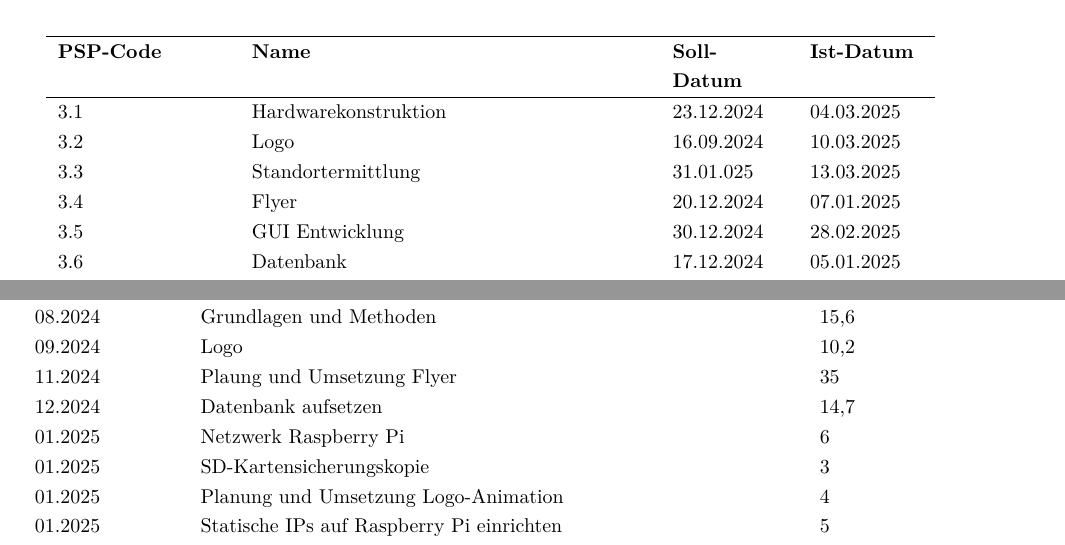
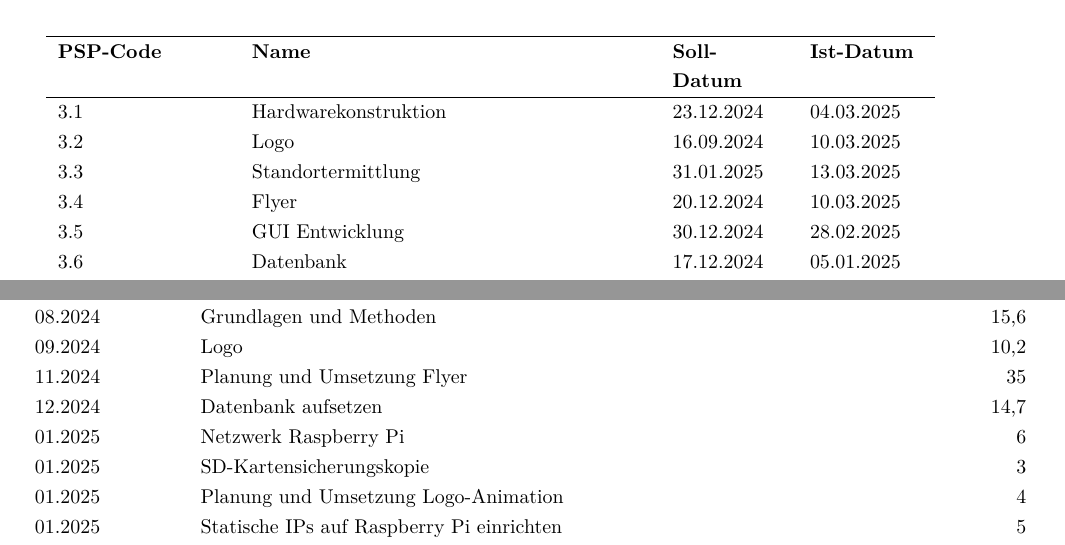
Before and after one commit to Diplomarbeit-StageControl/diplo-thesis, a LaTeX thesis (DA.tex, which reads anhang.tex): two parts of pages 134 and 136 of 137, joined at a grey line, cut so that both start at the same text. Compiled offline with pdfLaTeX.

Commit message:
small changes on Meilensteine and rechtsbündig

```diff
--- a/anhang.tex
+++ b/anhang.tex
@@ -47,8 +47,8 @@
 		\hline
 		3.1 & Hardwarekonstruktion & 23.12.2024 & 04.03.2025 \\
 		3.2 & Logo & 16.09.2024  & 10.03.2025 \\
-		3.3 & Standortermittlung & 31.01.025 & 13.03.2025 \\
-		3.4 & Flyer & 20.12.2024 & 07.01.2025 \\
+		3.3 & Standortermittlung & 31.01.2025 & 13.03.2025 \\
+		3.4 & Flyer & 20.12.2024 & 10.03.2025 \\
 		3.5 & GUI Entwicklung & 30.12.2024 & 28.02.2025 \\
 		3.6 & Datenbank & 17.12.2024 & 05.01.2025 \\
 		3.7 & Access-Point Raspberry Pi & 20.01.2025 & 05.01.2025 \\
@@ -89,29 +88,27 @@ In den nachfolgenden Tabellen sind die Stundenlisten pro Monat der einzelnen Mit
 	\caption{Stundenliste Michael Becksteiner}
 	\label{tab:arbeitsaufwand_Becksteiner}
 \end{table}
-
 \newpage
 \section*{Carina Pospichal}
 \begin{table}[h]
-	\begin{tabular}{p{2.5cm} p{10.5cm} p{2.5cm}}
+	\begin{tabular}{p{2.5cm} p{10.5cm} r}
 		\hline
 		\textbf{Monat} & \textbf{Tätigkeit} & \textbf{Aufwand in Stunden} \\
 		\hline
 		03.2024 & Aufbau der DA, Themenfindung & 6 \\
 		05.2024 & Themenfindung, Genehmigungsverfahren & 5 \\
 		06.2024 & Genehmigungsantrag, Namensfindung & 3,2 \\
-		07.2024 & LaTeX Projekt aufsetzen& 12 \\
+		07.2024 & LaTeX Projekt aufsetzen & 12 \\
 		08.2024 & Grundlagen und Methoden & 15,6 \\
 		09.2024 & Logo & 10,2 \\
-		11.2024 & Plaung und Umsetzung Flyer & 35 \\
+		11.2024 & Planung und Umsetzung Flyer & 35 \\
 		12.2024 & Datenbank aufsetzen & 14,7 \\
 		01.2025 & Netzwerk Raspberry Pi & 6 \\
 		01.2025 & SD-Kartensicherungskopie & 3 \\
 		01.2025 & Planung und Umsetzung Logo-Animation & 4 \\
 		01.2025 & Statische IPs auf Raspberry Pi einrichten & 5 \\
-		02.2025 & Ergebnisdokumentation &  36\\
+		02.2025 & Ergebnisdokumentation & 36 \\
 		02.2025 & Testphase & 30 \\
-
 		\hline
 		\textbf{Summe} & & \textbf{185,7} \\
 		\hline
```
Also changed, not shown: anhang.tex (17 more changed lines).
